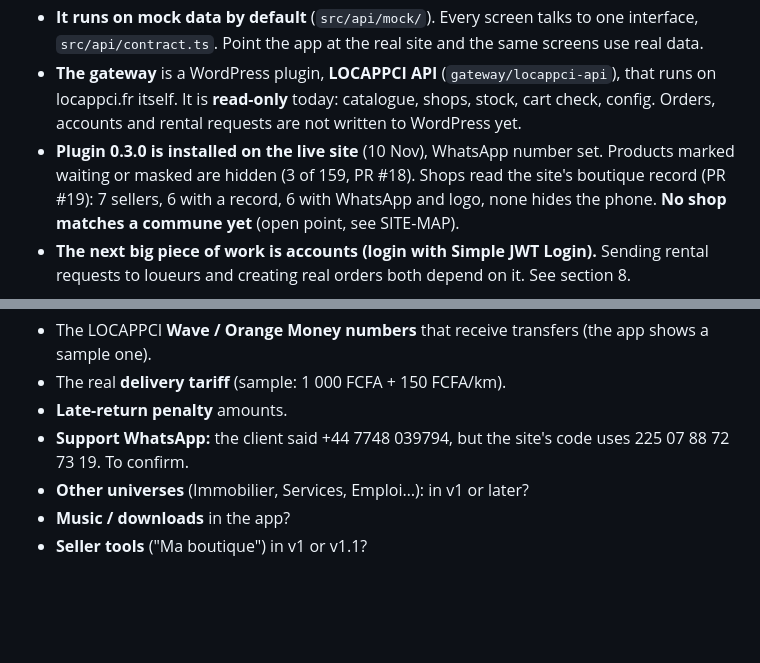
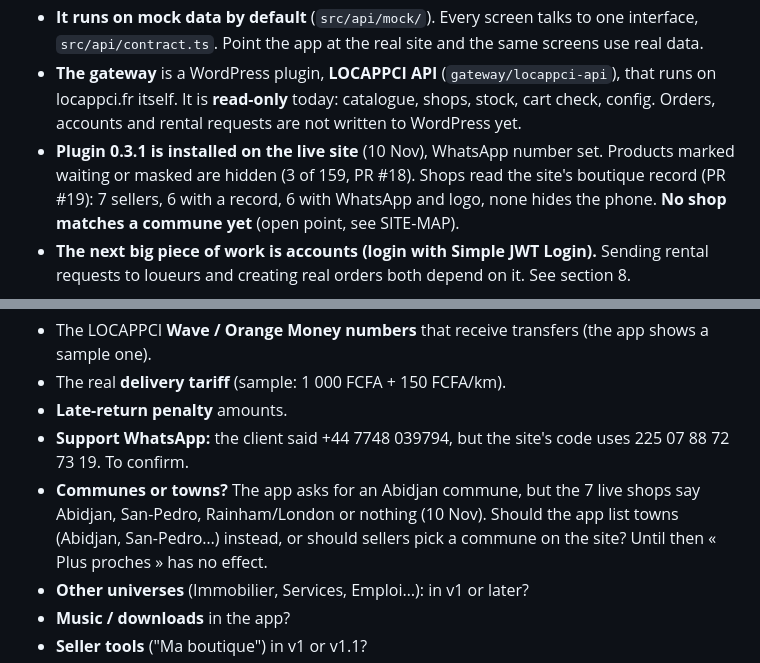
Before and after one commit to Tov-AI/locappci, a Markdown page: HANDOVER.md, 2 parts joined by grey strips. Rendered like a GitHub page; blank space fills up the shorter version.

```diff
--- a/HANDOVER.md
+++ b/HANDOVER.md
@@ -15,7 +15,7 @@ Everything here is in the repository; nothing depends on a conversation you were
 - **The gateway** is a WordPress plugin, **LOCAPPCI API** (`gateway/locappci-api`), that runs on locappci.fr itself.
   It is **read-only** today: catalogue, shops, stock, cart check, config. Orders, accounts and rental requests are not
   written to WordPress yet.
-- **Plugin 0.3.0 is installed on the live site** (10 Nov), WhatsApp number set. Products marked waiting or masked
+- **Plugin 0.3.1 is installed on the live site** (10 Nov), WhatsApp number set. Products marked waiting or masked
   are hidden (3 of 159, PR #18). Shops read the site's boutique record (PR #19): 7 sellers, 6 with a record,
   6 with WhatsApp and logo, none hides the phone. **No shop matches a commune yet** (open point, see SITE-MAP).
 - **The next big piece of work is accounts (login with Simple JWT Login).** Sending rental requests to loueurs and
@@ -210,6 +210,9 @@ Leo relays these to the client. Answers so far are at the bottom of `docs/FEATUR
 - The real **delivery tariff** (sample: 1 000 FCFA + 150 FCFA/km).
 - **Late-return penalty** amounts.
 - **Support WhatsApp:** the client said +44 7748 039794, but the site's code uses 225 07 88 72 73 19. To confirm.
+- **Communes or towns?** The app asks for an Abidjan commune, but the 7 live shops say Abidjan, San-Pedro,
+  Rainham/London or nothing (10 Nov). Should the app list towns (Abidjan, San-Pedro…) instead, or should sellers
+  pick a commune on the site? Until then « Plus proches » has no effect.
 - **Other universes** (Immobilier, Services, Emploi…): in v1 or later?
 - **Music / downloads** in the app?
 - **Seller tools** ("Ma boutique") in v1 or v1.1?
```
Also changed, not shown: docs/SITE-MAP.md (+4 -1 lines).
